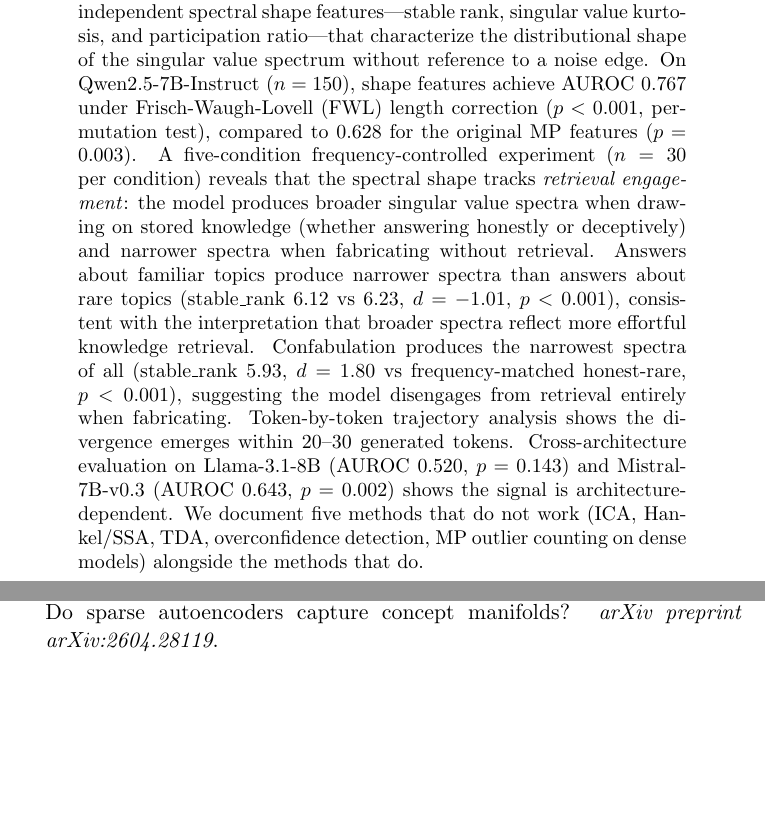
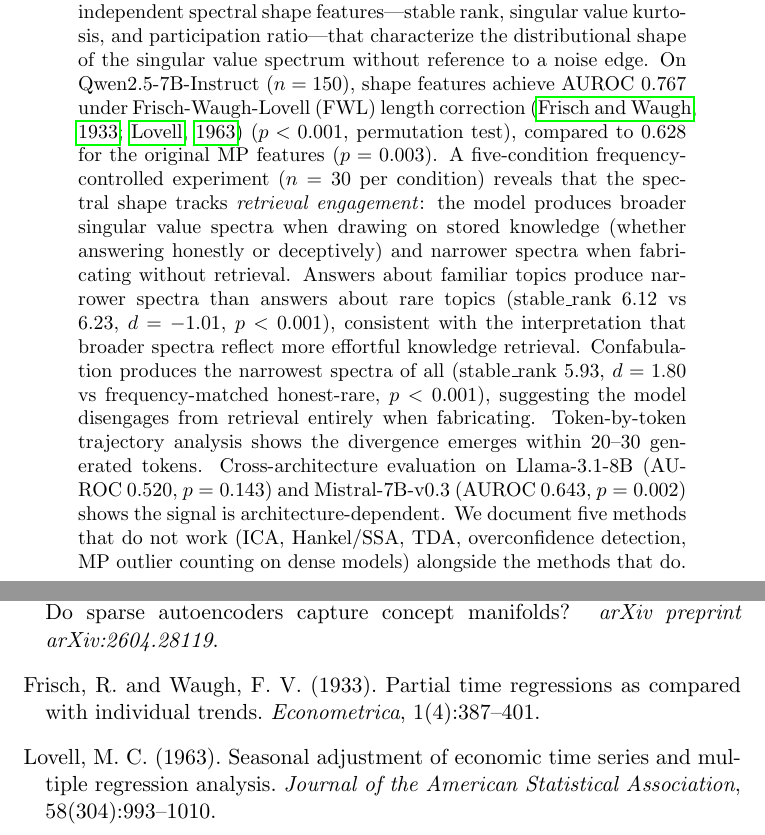
Before and after one commit to Liberation-Labs-THCoalition/published-research, a LaTeX paper (spectral-shape-paper/main.tex): two parts of pages 1 and 18 of 18, joined at a grey line, cut so that both start at the same text, the shorter picture padded with empty space. Compiled offline with pdfLaTeX.

Commit message:
Spectral Shape: add Frisch 1933 and Lovell 1963 citations for FWL residualization
Co-Authored-By: Claude Opus 4.6 (1M context) <noreply@anthropic.com>

```diff
--- a/spectral-shape-paper/main.tex
+++ b/spectral-shape-paper/main.tex
@@ -46,7 +46,7 @@ threshold-independent spectral shape features---stable rank, singular
 value kurtosis, and participation ratio---that characterize the
 distributional shape of the singular value spectrum without reference
 to a noise edge. On Qwen2.5-7B-Instruct ($n=150$), shape features
-achieve AUROC~0.767 under Frisch-Waugh-Lovell (FWL) length correction
+achieve AUROC~0.767 under Frisch-Waugh-Lovell (FWL) length correction \citep{frisch1933partial,lovell1963seasonal}
 ($p < 0.001$, permutation test), compared to 0.628 for the original
 MP features ($p = 0.003$). A five-condition frequency-controlled
 experiment ($n=30$ per condition) reveals that the spectral shape
@@ -962,6 +962,16 @@ Bhalla, U., Oesterling, A., Geiger, A., Bau, D., and Moitra, A. (2026).
 Do sparse autoencoders capture concept manifolds?
 \textit{arXiv preprint arXiv:2604.28119}.
 
+\bibitem[Frisch and Waugh, 1933]{frisch1933partial}
+Frisch, R. and Waugh, F.~V. (1933).
+Partial time regressions as compared with individual trends.
+\textit{Econometrica}, 1(4):387--401.
+
+\bibitem[Lovell, 1963]{lovell1963seasonal}
+Lovell, M.~C. (1963).
+Seasonal adjustment of economic time series and multiple regression analysis.
+\textit{Journal of the American Statistical Association}, 58(304):993--1010.
+
 \end{thebibliography}
 
 \end{document}
```
